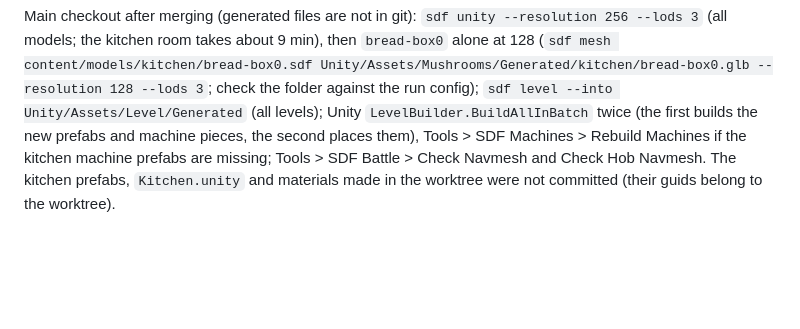
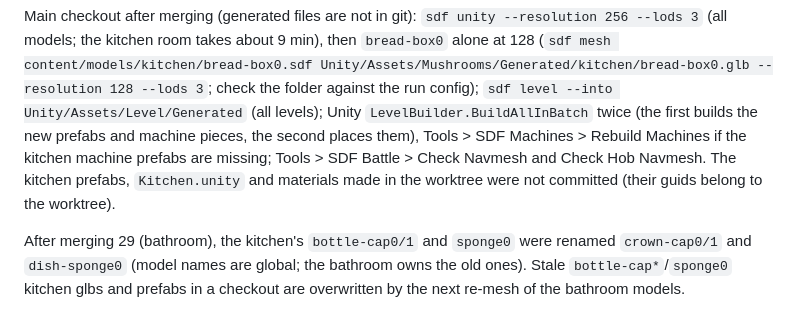
Before and after one commit to Jasper-Hilven/sdfeditor, a Markdown page: tickets/done/28-kitchen-level.md, the part around the change. Rendered like a GitHub page; blank space fills up the shorter version.

Commit message:
28: status note on the renamed models
Co-Authored-By: Claude Opus 5.5 <noreply@anthropic.com>

```diff
--- a/tickets/done/28-kitchen-level.md
+++ b/tickets/done/28-kitchen-level.md
@@ -415,3 +415,5 @@ Done in code, pipeline and Unity batch (subtickets 28.1-28.11, each with its own
 Left (by eye / in Unity): a Play-mode match with 7 bots (no falls off the edge or into the sink, the rolling pin crossed, tanks and helicopters in kitchen forms); the burners' glow, the 10 a second damage and the kill line in motion; frame time and a WebGL2 compile of the `staves` ground branch and the emission; the hob's control strip and the flour pattern (ground shader entries, not done); the glow strip tone (white) and the tile tone (lilac); the plate stacks are 60-80% over their budgets (rims needed the finer detail).
 
 Main checkout after merging (generated files are not in git): `sdf unity --resolution 256 --lods 3` (all models; the kitchen room takes about 9 min), then `bread-box0` alone at 128 (`sdf mesh content/models/kitchen/bread-box0.sdf Unity/Assets/Mushrooms/Generated/kitchen/bread-box0.glb --resolution 128 --lods 3`; check the folder against the run config); `sdf level --into Unity/Assets/Level/Generated` (all levels); Unity `LevelBuilder.BuildAllInBatch` twice (the first builds the new prefabs and machine pieces, the second places them), Tools > SDF Machines > Rebuild Machines if the kitchen machine prefabs are missing; Tools > SDF Battle > Check Navmesh and Check Hob Navmesh. The kitchen prefabs, `Kitchen.unity` and materials made in the worktree were not committed (their guids belong to the worktree).
+
+After merging 29 (bathroom), the kitchen's `bottle-cap0/1` and `sponge0` were renamed `crown-cap0/1` and `dish-sponge0` (model names are global; the bathroom owns the old ones). Stale `bottle-cap*`/`sponge0` kitchen glbs and prefabs in a checkout are overwritten by the next re-mesh of the bathroom models.
```
